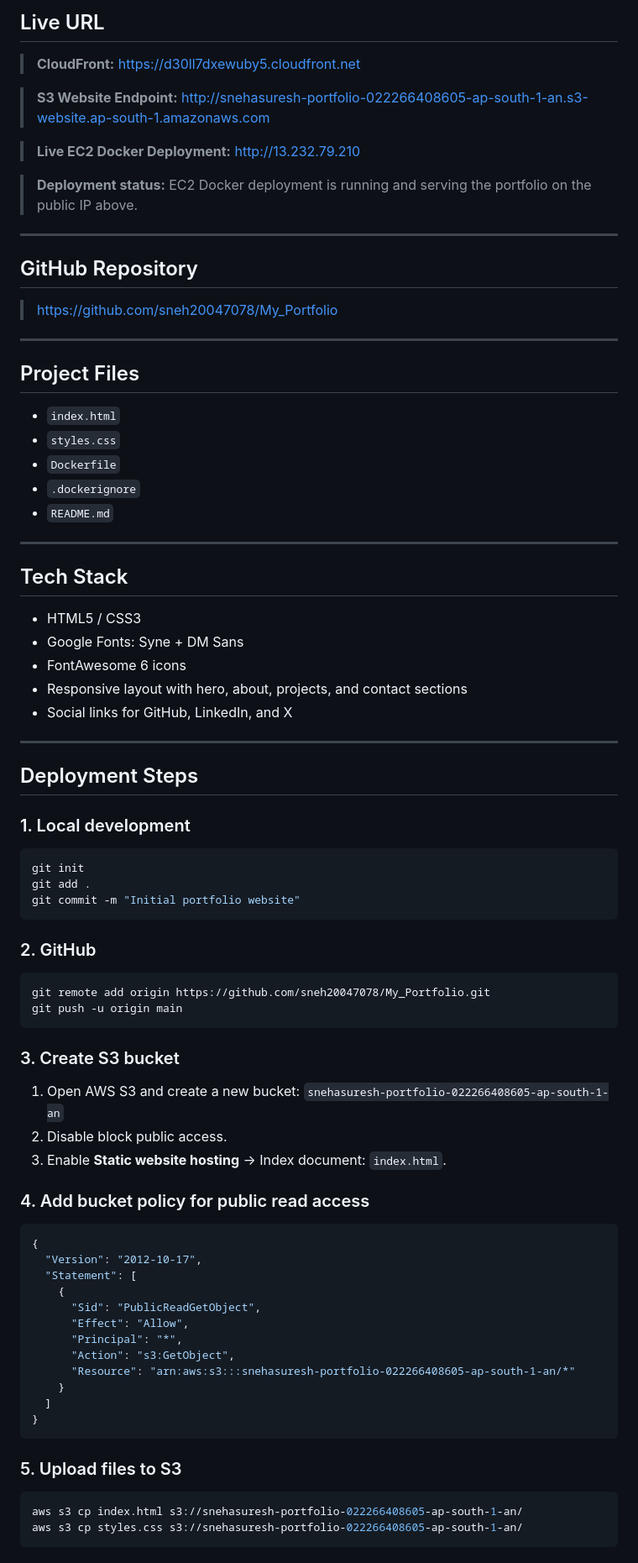
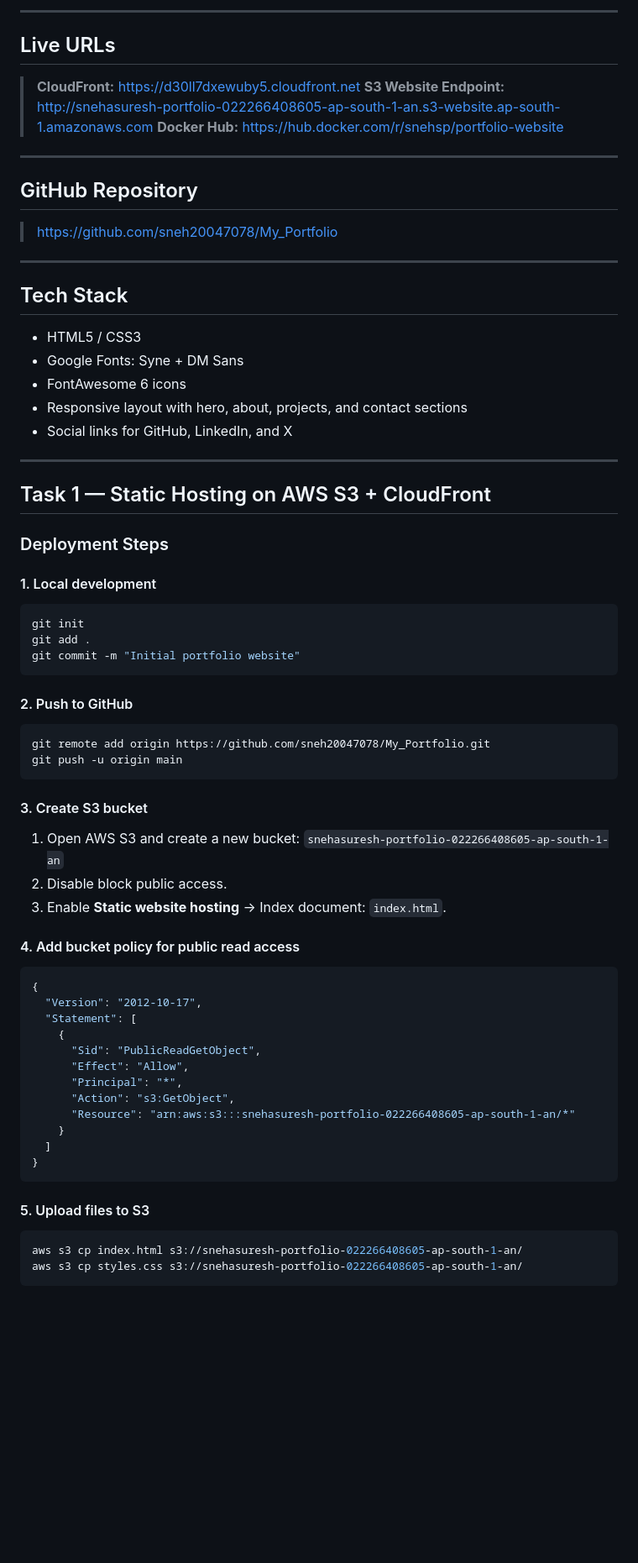
Before and after one commit to sneh20047078/My_Portfolio, a Markdown page: README.md, the part around one of its changes. Shown at 84% size. GitHub-like rendering; blank space fills up the shorter version.

````diff
--- a/README.md
+++ b/README.md
@@ -6,30 +6,22 @@ A polished single-page portfolio built with HTML and CSS, designed for AWS stati
 
-## Live URL
+---
+
+## Live URLs
+
 > **CloudFront:** https://d30ll7dxewuby5.cloudfront.net
-
 > **S3 Website Endpoint:** http://snehasuresh-portfolio-022266408605-ap-south-1-an.s3-website.ap-south-1.amazonaws.com
-
-> **Live EC2 Docker Deployment:** http://13.232.79.210
-
-> **Deployment status:** EC2 Docker deployment is running and serving the portfolio on the public IP above.
+> **Docker Hub:** https://hub.docker.com/r/snehsp/portfolio-website
 
 ---
 
 ## GitHub Repository
+
 > https://github.com/sneh20047078/My_Portfolio
 
 ---
 
-## Project Files
-- `index.html`
-- `styles.css`
-- `Dockerfile`
-- `.dockerignore`
-- `README.md`
+## Tech Stack
 
----
-
-## Tech Stack
 - HTML5 / CSS3
 - Google Fonts: Syne + DM Sans
 - FontAwesome 6 icons
@@ -38,27 +30,33 @@ A polished single-page portfolio built with HTML and CSS, designed for AWS stati
 
 ---
 
-## Deployment Steps
+## Task 1 — Static Hosting on AWS S3 + CloudFront
 
-### 1. Local development
+### Deployment Steps
+
+#### 1. Local development
+
 ```bash
 git init
 git add .
 git commit -m "Initial portfolio website"
 ```
 
-### 2. GitHub
+#### 2. Push to GitHub
+
 ```bash
 git remote add origin https://github.com/sneh20047078/My_Portfolio.git
 git push -u origin main
 ```
 
-### 3. Create S3 bucket
+#### 3. Create S3 bucket
+
 1. Open AWS S3 and create a new bucket: `snehasuresh-portfolio-022266408605-ap-south-1-an`
 2. Disable block public access.
 3. Enable **Static website hosting** → Index document: `index.html`.
 
-### 4. Add bucket policy for public read access
+#### 4. Add bucket policy for public read access
+
 ```json
 {
   "Version": "2012-10-17",
@@ -74,7 +72,8 @@ git push -u origin main
 }
 ```
 
-### 5. Upload files to S3
+#### 5. Upload files to S3
+
 ```bash
 aws s3 cp index.html s3://snehasuresh-portfolio-022266408605-ap-south-1-an/
 aws s3 cp styles.css s3://snehasuresh-portfolio-022266408605-ap-south-1-an/
````
Also changed, not shown: other parts of README.md (+109 -40 lines).
